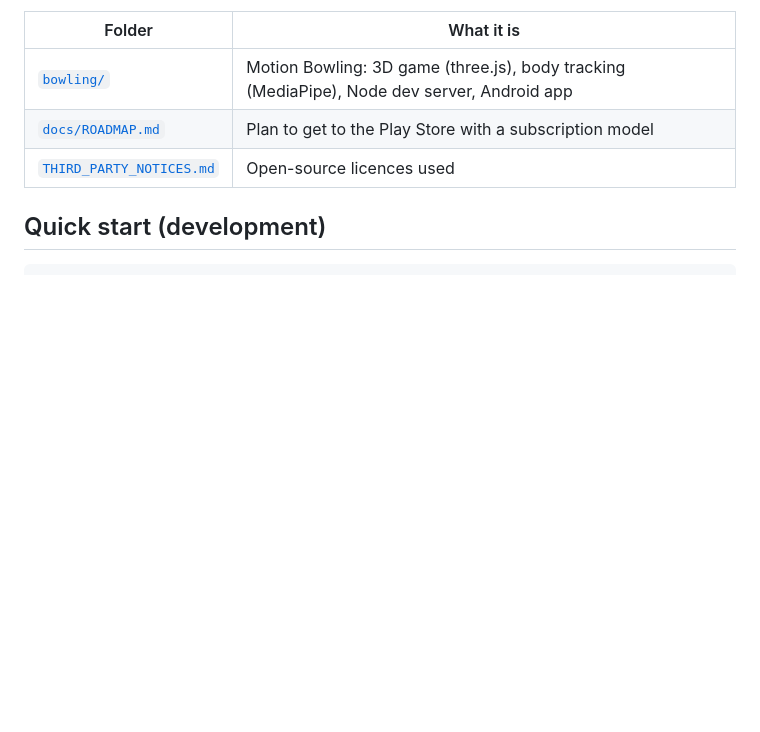
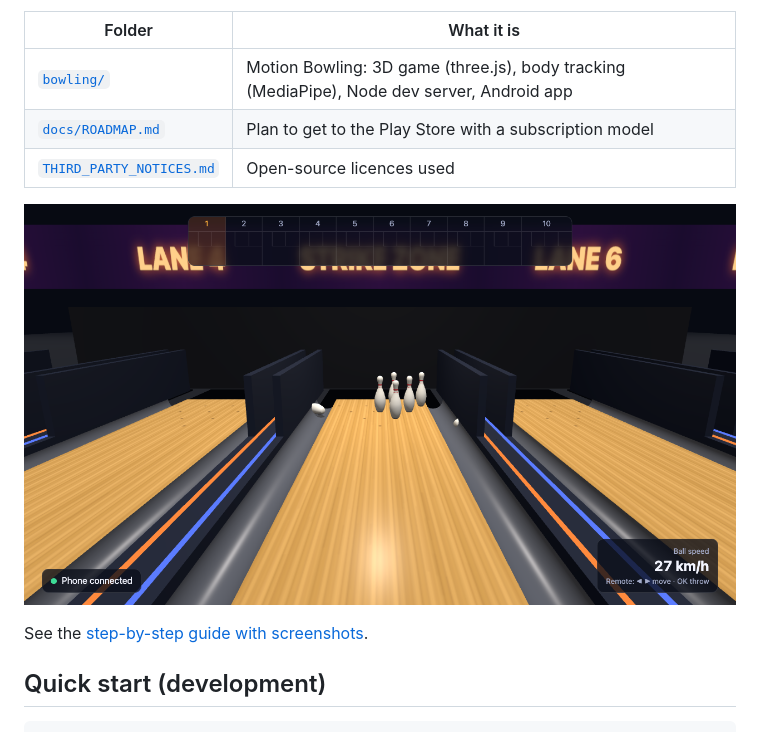
Before and after one commit to abhay-arch-dev/3d-games, a Markdown page: README.md, the part around the change. GitHub-like rendering; pictures changed too: docs/screenshots/05-tv-pins.png (added); blank space fills up the shorter version.

````diff
--- a/README.md
+++ b/README.md
@@ -8,6 +8,10 @@ No controller or extra hardware is needed. The first game is **🎳 Motion Bowli
 | [`bowling/`](bowling/) | Motion Bowling: 3D game (three.js), body tracking (MediaPipe), Node dev server, Android app |
 | [`docs/ROADMAP.md`](docs/ROADMAP.md) | Plan to get to the Play Store with a subscription model |
 | [`THIRD_PARTY_NOTICES.md`](THIRD_PARTY_NOTICES.md) | Open-source licences used |
+
+![Motion Bowling on the TV](docs/screenshots/05-tv-pins.png)
+
+See the [step-by-step guide with screenshots](bowling/README.md#how-to-play-step-by-step).
 
 ## Quick start (development)
 ```bash
````
Also changed, not shown: bowling/README.md (+35 -0 lines), docs/screenshots/01-tv-start.png (added), docs/screenshots/04-tv-rolling.png (added), docs/screenshots/06-tv-score.png (added), docs/screenshots/07-phone-camera.png (added), docs/screenshots/08-phone-controller.png (added).
